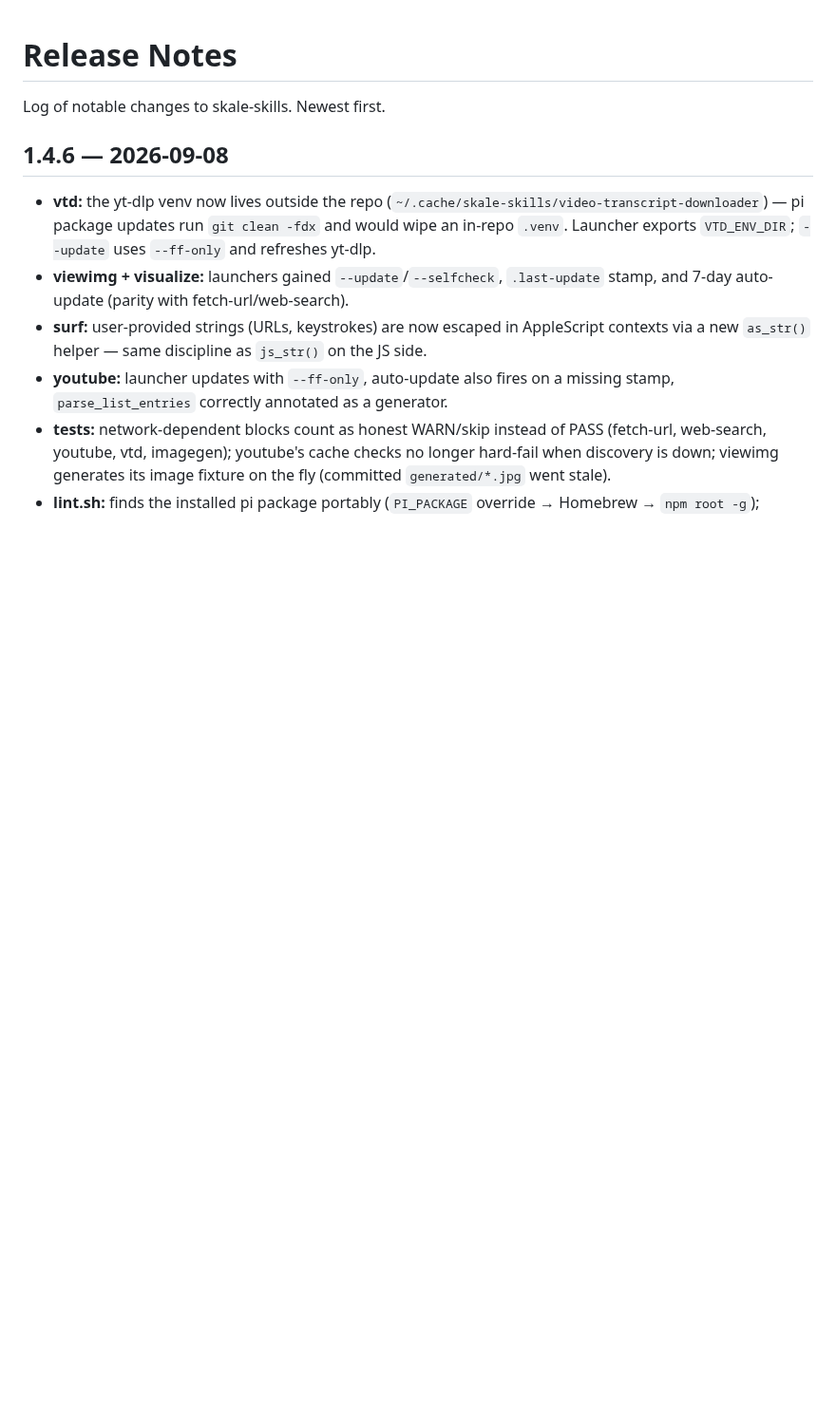
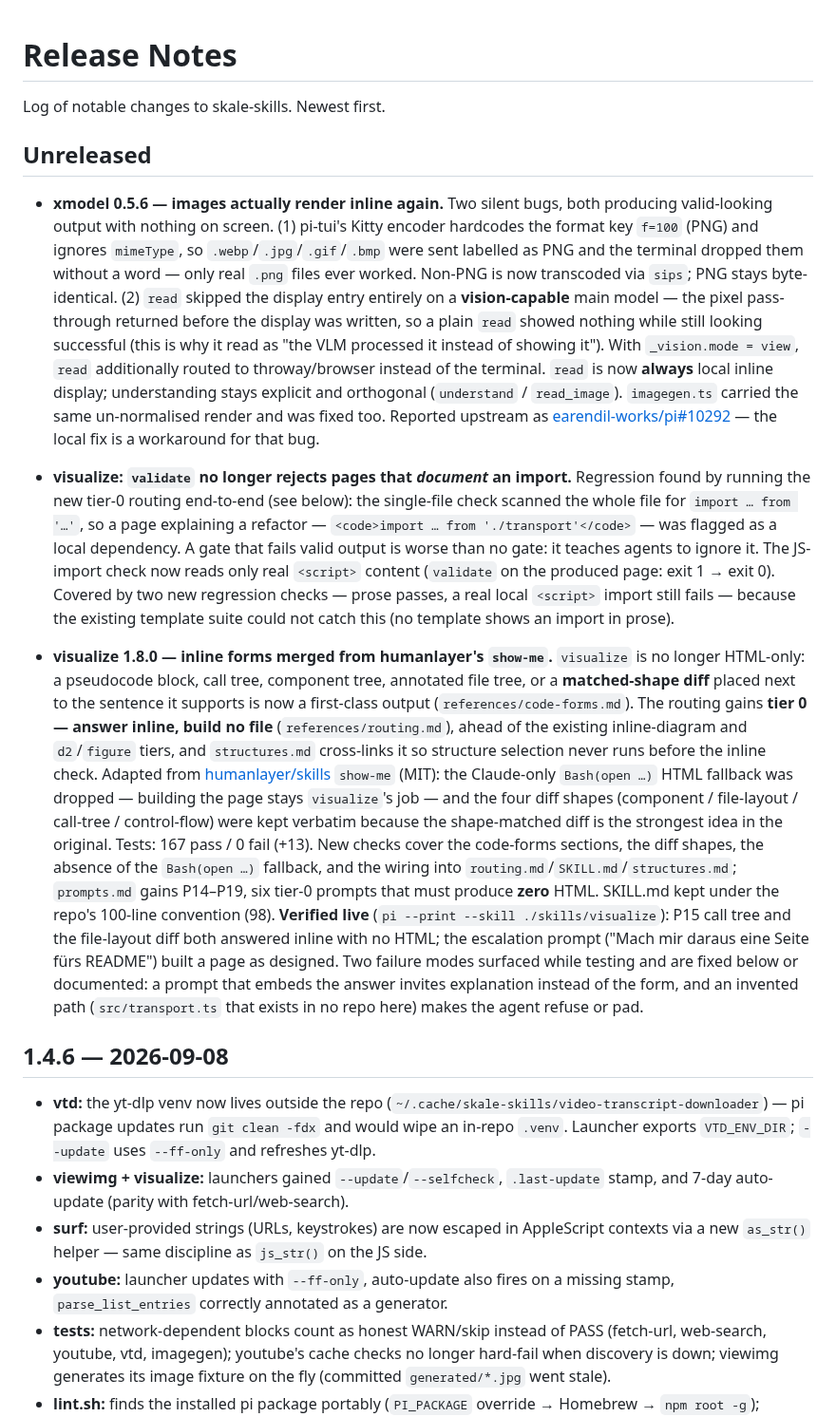
Before and after one commit to devskale/skale-skills, a Markdown page: release-notes.md, the part around the change. Shown at 95% size. Rendered like a GitHub page; blank space fills up the shorter version.

Commit message:
docs(release-notes): record xmodel 0.5.6 inline-image fix + upstream #10292

```diff
--- a/release-notes.md
+++ b/release-notes.md
@@ -1,6 +1,51 @@
 # Release Notes
 
 Log of notable changes to skale-skills. Newest first.
+
+## Unreleased
+
+- **xmodel 0.5.6 — images actually render inline again.** Two silent bugs, both producing
+  valid-looking output with nothing on screen. (1) pi-tui's Kitty encoder hardcodes the format
+  key `f=100` (PNG) and ignores `mimeType`, so `.webp`/`.jpg`/`.gif`/`.bmp` were sent labelled as
+  PNG and the terminal dropped them without a word — only real `.png` files ever worked.
+  Non-PNG is now transcoded via `sips`; PNG stays byte-identical. (2) `read` skipped the display
+  entry entirely on a **vision-capable** main model — the pixel pass-through returned before the
+  display was written, so a plain `read` showed nothing while still looking successful (this is why
+  it read as "the VLM processed it instead of showing it"). With `_vision.mode = view`, `read`
+  additionally routed to throway/browser instead of the terminal. `read` is now **always** local
+  inline display; understanding stays explicit and orthogonal (`understand` / `read_image`).
+  `imagegen.ts` carried the same un-normalised render and was fixed too. Reported upstream as
+  [earendil-works/pi#10292](https://github.com/earendil-works/pi/issues/10292) — the local fix is a
+  workaround for that bug.
+
+- **visualize: `validate` no longer rejects pages that *document* an import.** Regression found by
+  running the new tier-0 routing end-to-end (see below): the single-file check scanned the whole
+  file for `import … from '…'`, so a page explaining a refactor — `<code>import … from './transport'</code>`
+  — was flagged as a local dependency. A gate that fails valid output is worse than no gate: it
+  teaches agents to ignore it. The JS-import check now reads only real `<script>` content
+  (`validate` on the produced page: exit 1 → exit 0). Covered by two new regression checks —
+  prose passes, a real local `<script>` import still fails — because the existing template suite
+  could not catch this (no template shows an import in prose).
+
+- **visualize 1.8.0 — inline forms merged from humanlayer's `show-me`.** `visualize` is no longer
+  HTML-only: a pseudocode block, call tree, component tree, annotated file tree, or a
+  **matched-shape diff** placed next to the sentence it supports is now a first-class output
+  (`references/code-forms.md`). The routing gains **tier 0 — answer inline, build no file**
+  (`references/routing.md`), ahead of the existing inline-diagram and `d2`/`figure` tiers, and
+  `structures.md` cross-links it so structure selection never runs before the inline check.
+  Adapted from [humanlayer/skills](https://github.com/humanlayer/skills) `show-me` (MIT): the
+  Claude-only `Bash(open …)` HTML fallback was dropped — building the page stays `visualize`'s
+  job — and the four diff shapes (component / file-layout / call-tree / control-flow) were kept
+  verbatim because the shape-matched diff is the strongest idea in the original.
+  Tests: 167 pass / 0 fail (+13). New checks cover the code-forms sections, the diff shapes, the
+  absence of the `Bash(open …)` fallback, and the wiring into `routing.md`/`SKILL.md`/`structures.md`;
+  `prompts.md` gains P14–P19, six tier-0 prompts that must produce **zero** HTML.
+  SKILL.md kept under the repo's 100-line convention (98).
+  **Verified live** (`pi --print --skill ./skills/visualize`): P15 call tree and the file-layout
+  diff both answered inline with no HTML; the escalation prompt ("Mach mir daraus eine Seite fürs
+  README") built a page as designed. Two failure modes surfaced while testing and are fixed below
+  or documented: a prompt that embeds the answer invites explanation instead of the form, and an
+  invented path (`src/transport.ts` that exists in no repo here) makes the agent refuse or pad.
 
 ## 1.4.6 — 2026-09-08
 
```
